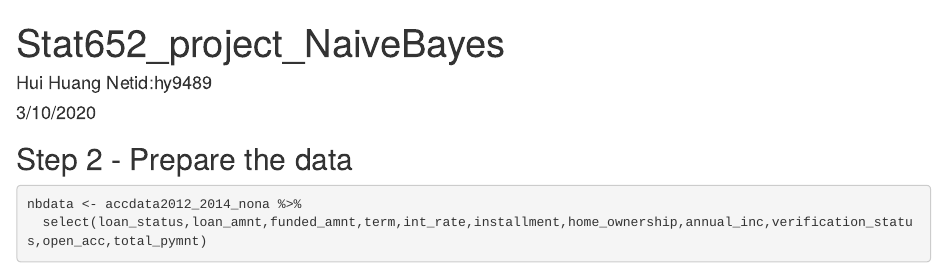
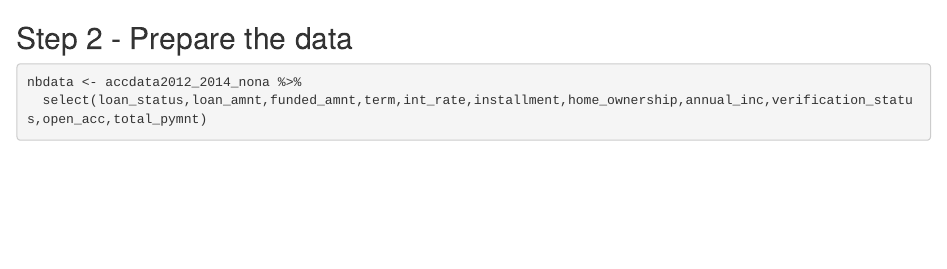
Before and after one commit to hhuang728/Lending-Club-Loan-Classification, an R Markdown document (NaiveBayes.Rmd): the page in a window 1100 px wide, from its top. Rendered offline with R 4.5, knitr and Pandoc, with nearby package versions; some code elsewhere in the file could not run offline; common packages that the code uses without loading them are loaded.

Commit message:
Update NaiveBayes.Rmd

````diff
--- a/NaiveBayes.Rmd
+++ b/NaiveBayes.Rmd
@@ -1,11 +1,3 @@
----
-title: "Stat652_project_NaiveBayes"
-author: "Hui Huang Netid:hy9489"
-date: "3/10/2020"
-output: html_document
----
-
-
 ## Step 2 - Prepare the data
 ```{r}
 nbdata <- accdata2012_2014_nona %>%
````
